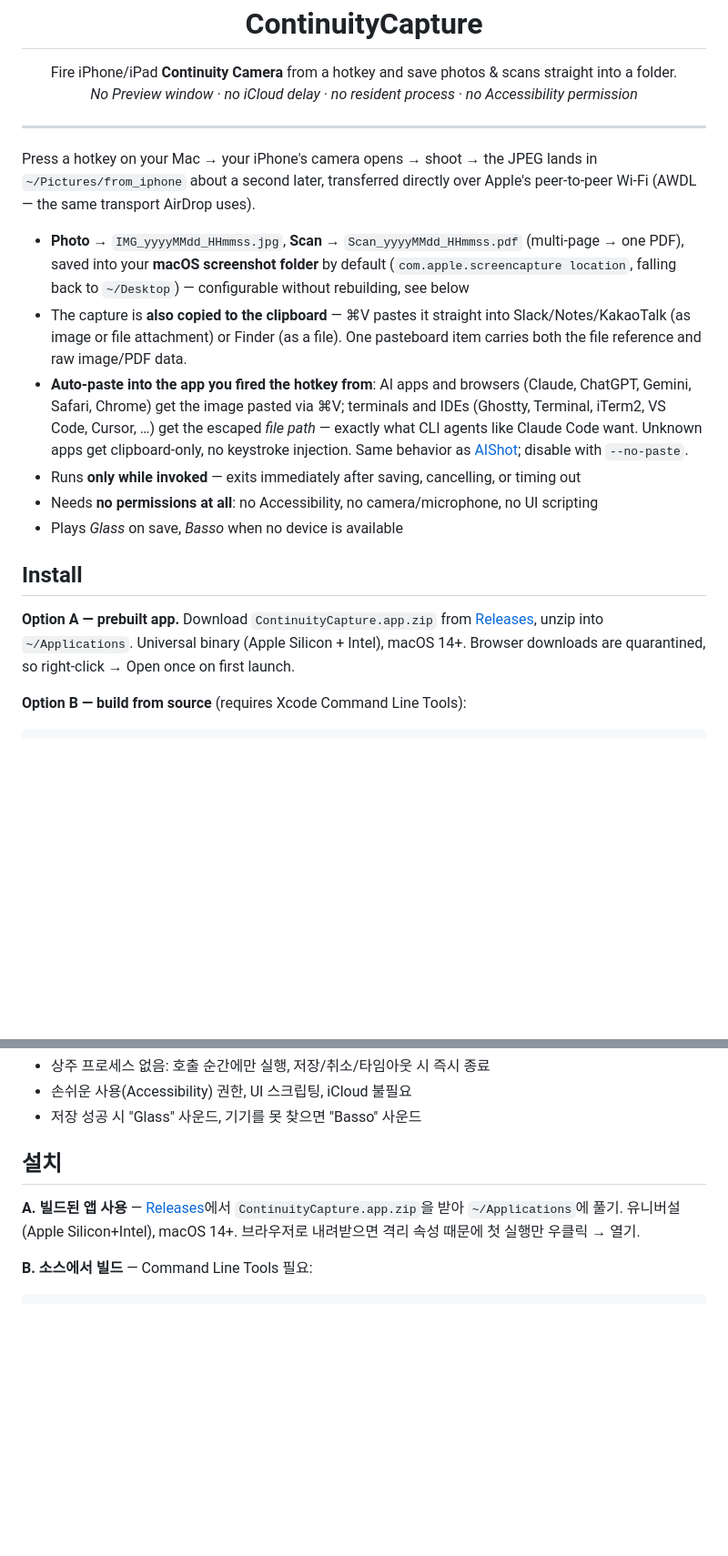
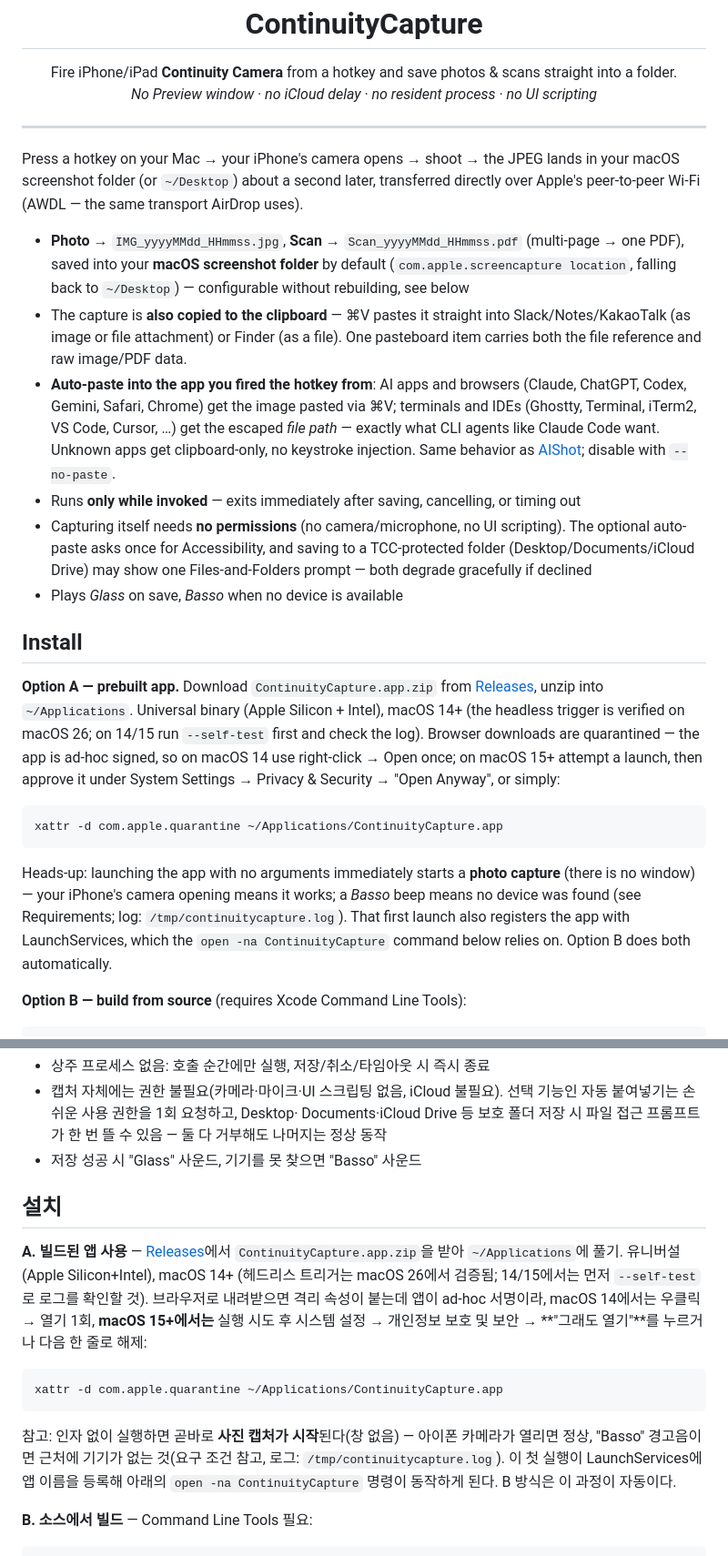
Before and after one commit to techjuicelab/continuity-capture, a Markdown page: README.md, 2 parts joined by grey strips. Shown at 91% size. Rendered like a GitHub page; blank space fills up the shorter version.

Commit message:
docs: 신규 설치 감사에서 발견된 README 문제 9건 수정
프레시 클론 빌드·Release 자산 검증 + 3방향 병렬 감사(영문 정합성/한글
패리티/신규 머신 함정) 결과 반영:

- macOS 15+ Gatekeeper: "그래도 열기"/xattr 경로 추가 (우클릭-열기는 14까지만)
- Alfred 워크플로에 유료 Powerpack 필요 명시
- "권한 불필요" 문구를 실제와 일치하게 정정 (자동 붙여넣기=손쉬운 사용 1회,
  보호 폴더 저장=파일 접근 프롬프트 — 거부해도 그레이스풀 폴백)
- 영문 인트로의 낡은 기본 경로(~/Pictures/from_iphone) 제거
- 플래그 표 중간에 끼어 렌더링 깨지던 --self-test 행을 표 안으로 이동 (영/한)
- 첫 실행이 곧바로 사진 캡처를 시작한다는 안내 + LaunchServices 등록 설명
- macOS 14/15는 미검증(26에서 검증)임을 명시, AIShot 링크를 저장소로 정정,
  이미지 붙여넣기 앱 목록에 Codex 추가

Co-Authored-By: Claude Fable 5 <noreply@anthropic.com>

````diff
--- a/README.md
+++ b/README.md
@@ -6,14 +6,15 @@
 
 <p align="center">
   Fire iPhone/iPad <b>Continuity Camera</b> from a hotkey and save photos &amp; scans straight into a folder.<br>
-  <i>No Preview window · no iCloud delay · no resident process · no Accessibility permission</i>
+  <i>No Preview window · no iCloud delay · no resident process · no UI scripting</i>
 </p>
 
 ---
 
 Press a hotkey on your Mac → your iPhone's camera opens → shoot → the JPEG lands
-in `~/Pictures/from_iphone` about a second later, transferred directly over
-Apple's peer-to-peer Wi-Fi (AWDL — the same transport AirDrop uses).
+in your macOS screenshot folder (or `~/Desktop`) about a second later,
+transferred directly over Apple's peer-to-peer Wi-Fi (AWDL — the same
+transport AirDrop uses).
 
 - **Photo** → `IMG_yyyyMMdd_HHmmss.jpg`, **Scan** → `Scan_yyyyMMdd_HHmmss.pdf`
   (multi-page → one PDF), saved into your **macOS screenshot folder** by
@@ -23,21 +24,39 @@ Apple's peer-to-peer Wi-Fi (AWDL — the same transport AirDrop uses).
   Slack/Notes/KakaoTalk (as image or file attachment) or Finder (as a file).
   One pasteboard item carries both the file reference and raw image/PDF data.
 - **Auto-paste into the app you fired the hotkey from**: AI apps and browsers
-  (Claude, ChatGPT, Gemini, Safari, Chrome) get the image pasted via ⌘V;
+  (Claude, ChatGPT, Codex, Gemini, Safari, Chrome) get the image pasted via ⌘V;
   terminals and IDEs (Ghostty, Terminal, iTerm2, VS Code, Cursor, …) get the
   escaped *file path* — exactly what CLI agents like Claude Code want. Unknown
   apps get clipboard-only, no keystroke injection. Same behavior as
-  [AIShot](https://github.com/techjuicelab); disable with `--no-paste`.
+  [AIShot](https://github.com/techjuicelab/aishot); disable with `--no-paste`.
 - Runs **only while invoked** — exits immediately after saving, cancelling, or timing out
-- Needs **no permissions at all**: no Accessibility, no camera/microphone, no UI scripting
+- Capturing itself needs **no permissions** (no camera/microphone, no UI
+  scripting). The optional auto-paste asks once for Accessibility, and saving
+  to a TCC-protected folder (Desktop/Documents/iCloud Drive) may show one
+  Files-and-Folders prompt — both degrade gracefully if declined
 - Plays *Glass* on save, *Basso* when no device is available
 
 ## Install
 
 **Option A — prebuilt app.** Download `ContinuityCapture.app.zip` from
 [Releases](https://github.com/techjuicelab/continuity-capture/releases), unzip
-into `~/Applications`. Universal binary (Apple Silicon + Intel), macOS 14+.
-Browser downloads are quarantined, so right-click → Open once on first launch.
+into `~/Applications`. Universal binary (Apple Silicon + Intel), macOS 14+
+(the headless trigger is verified on macOS 26; on 14/15 run `--self-test`
+first and check the log). Browser downloads are quarantined — the app is
+ad-hoc signed, so on macOS 14 use right-click → Open once; on macOS 15+
+attempt a launch, then approve it under System Settings → Privacy & Security
+→ "Open Anyway", or simply:
+
+```sh
+xattr -d com.apple.quarantine ~/Applications/ContinuityCapture.app
+```
+
+Heads-up: launching the app with no arguments immediately starts a **photo
+capture** (there is no window) — your iPhone's camera opening means it works;
+a *Basso* beep means no device was found (see Requirements; log:
+`/tmp/continuitycapture.log`). That first launch also registers the app with
+LaunchServices, which the `open -na ContinuityCapture` command below relies
+on. Option B does both automatically.
 
 **Option B — build from source** (requires Xcode Command Line Tools):
 
@@ -165,13 +186,29 @@ iCloud 딜레이가 없다.
 - 상주 프로세스 없음: 호출 순간에만 실행, 저장/취소/타임아웃 시 즉시 종료
-- 손쉬운 사용(Accessibility) 권한, UI 스크립팅, iCloud 불필요
+- 캡처 자체에는 권한 불필요(카메라·마이크·UI 스크립팅 없음, iCloud 불필요).
+  선택 기능인 자동 붙여넣기는 손쉬운 사용 권한을 1회 요청하고, Desktop·
+  Documents·iCloud Drive 등 보호 폴더 저장 시 파일 접근 프롬프트가 한 번 뜰
+  수 있음 — 둘 다 거부해도 나머지는 정상 동작
 - 저장 성공 시 "Glass" 사운드, 기기를 못 찾으면 "Basso" 사운드
 
 ## 설치
 
 **A. 빌드된 앱 사용** — [Releases](https://github.com/techjuicelab/continuity-capture/releases)에서
 `ContinuityCapture.app.zip`을 받아 `~/Applications`에 풀기. 유니버설
-(Apple Silicon+Intel), macOS 14+. 브라우저로 내려받으면 격리 속성 때문에
-첫 실행만 우클릭 → 열기.
+(Apple Silicon+Intel), macOS 14+ (헤드리스 트리거는 macOS 26에서 검증됨;
+14/15에서는 먼저 `--self-test`로 로그를 확인할 것). 브라우저로 내려받으면
+격리 속성이 붙는데 앱이 ad-hoc 서명이라, macOS 14에서는 우클릭 → 열기 1회,
+**macOS 15+에서는** 실행 시도 후 시스템 설정 → 개인정보 보호 및 보안 →
+**"그래도 열기"**를 누르거나 다음 한 줄로 해제:
+
+```sh
+xattr -d com.apple.quarantine ~/Applications/ContinuityCapture.app
+```
+
+참고: 인자 없이 실행하면 곧바로 **사진 캡처가 시작**된다(창 없음) — 아이폰
+카메라가 열리면 정상, "Basso" 경고음이면 근처에 기기가 없는 것(요구 조건
+참고, 로그: `/tmp/continuitycapture.log`). 이 첫 실행이 LaunchServices에
+앱 이름을 등록해 아래의 `open -na ContinuityCapture` 명령이 동작하게 된다.
+B 방식은 이 과정이 자동이다.
 
 **B. 소스에서 빌드** — Command Line Tools 필요:
 
````
Also changed, not shown: other parts of README.md (+13 -9 lines).
